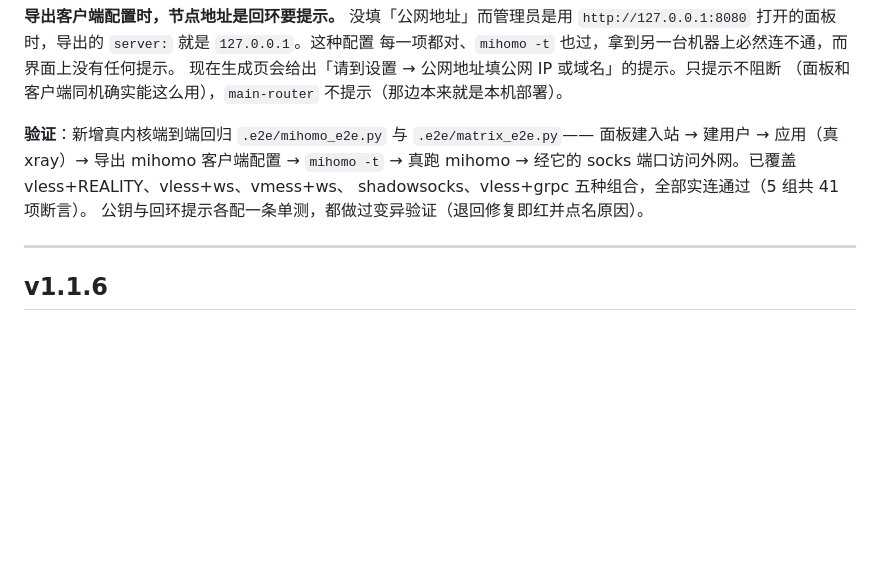
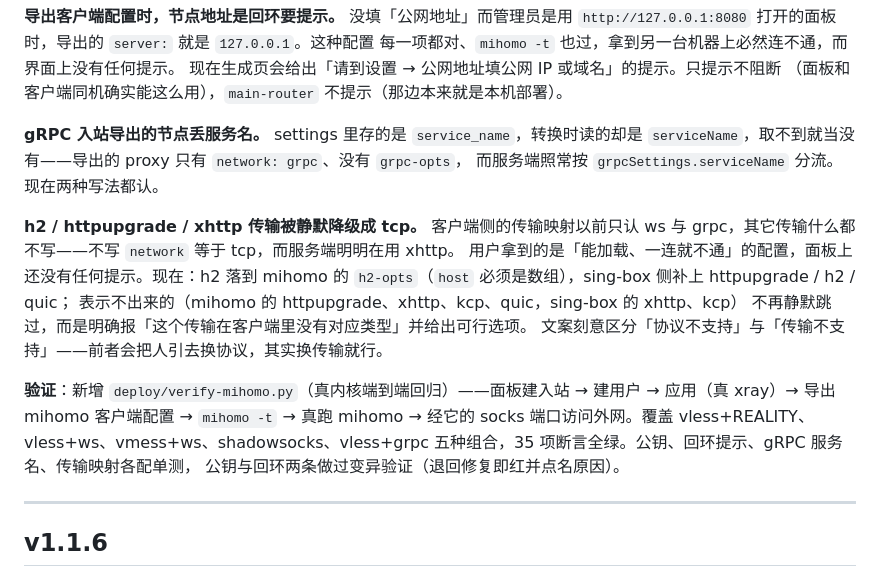
Before and after one commit to yunyu697/triune-panel, a Markdown page: CHANGELOG.md, the part around the change. Drawn GitHub-style; blank space fills up the shorter version.

Commit message:
docs(changelog): 未发布补上 gRPC 服务名与传输降级两项

```diff
--- a/CHANGELOG.md
+++ b/CHANGELOG.md
@@ -29,11 +29,23 @@ X25519 的公钥由私钥唯一确定，私钥本来就存在库里（服务端
 现在生成页会给出「请到设置 → 公网地址填公网 IP 或域名」的提示。只提示不阻断
 （面板和客户端同机确实能这么用），`main-router` 不提示（那边本来就是本机部署）。
 
-**验证**：新增真内核端到端回归 `.e2e/mihomo_e2e.py` 与 `.e2e/matrix_e2e.py`——
-面板建入站 → 建用户 → 应用（真 xray）→ 导出 mihomo 客户端配置 → `mihomo -t` →
-真跑 mihomo → 经它的 socks 端口访问外网。已覆盖 vless+REALITY、vless+ws、vmess+ws、
-shadowsocks、vless+grpc 五种组合，全部实连通过（5 组共 41 项断言）。
-公钥与回环提示各配一条单测，都做过变异验证（退回修复即红并点名原因）。
+**gRPC 入站导出的节点丢服务名。** settings 里存的是 `service_name`，转换时读的却是
+`serviceName`，取不到就当没有——导出的 proxy 只有 `network: grpc`、没有 `grpc-opts`，
+而服务端照常按 `grpcSettings.serviceName` 分流。现在两种写法都认。
+
+**h2 / httpupgrade / xhttp 传输被静默降级成 tcp。** 客户端侧的传输映射以前只认
+ws 与 grpc，其它传输什么都不写——不写 `network` 等于 tcp，而服务端明明在用 xhttp。
+用户拿到的是「能加载、一连就不通」的配置，面板上还没有任何提示。现在：h2 落到
+mihomo 的 `h2-opts`（`host` 必须是数组），sing-box 侧补上 httpupgrade / h2 / quic；
+表示不出来的（mihomo 的 httpupgrade、xhttp、kcp、quic，sing-box 的 xhttp、kcp）
+不再静默跳过，而是明确报「这个传输在客户端里没有对应类型」并给出可行选项。
+文案刻意区分「协议不支持」与「传输不支持」——前者会把人引去换协议，其实换传输就行。
+
+**验证**：新增 `deploy/verify-mihomo.py`（真内核端到端回归）——面板建入站 → 建用户 →
+应用（真 xray）→ 导出 mihomo 客户端配置 → `mihomo -t` → 真跑 mihomo → 经它的 socks
+端口访问外网。覆盖 vless+REALITY、vless+ws、vmess+ws、shadowsocks、vless+grpc
+五种组合，35 项断言全绿。公钥、回环提示、gRPC 服务名、传输映射各配单测，
+公钥与回环两条做过变异验证（退回修复即红并点名原因）。
 
 ---
 
```
